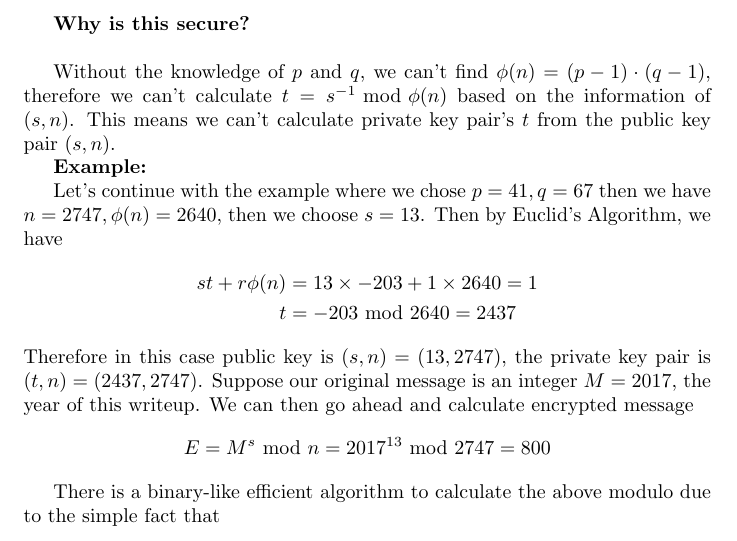
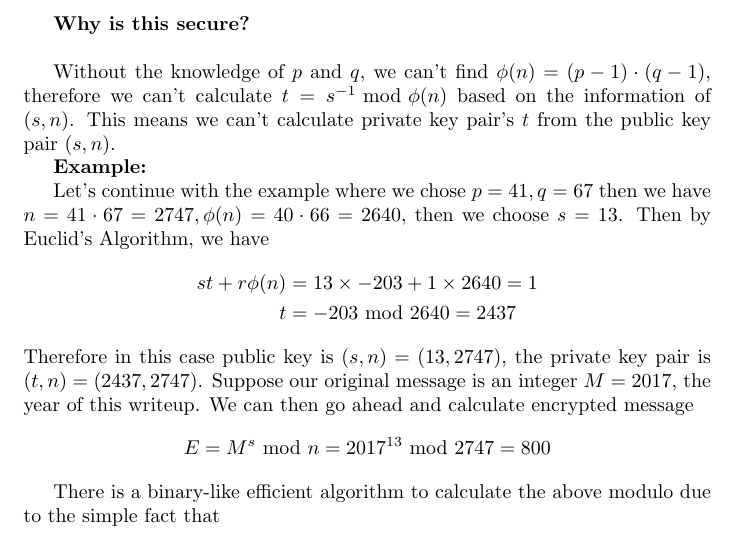
Before and after one commit to DogtorDoggo/rsa-guide, a LaTeX document (RSA.tex): part of page 3 of 5, cut so that both start at the same text. Compiled offline with pdfLaTeX.

Commit message:
Update RSA.tex

```diff
--- a/RSA.tex
+++ b/RSA.tex
@@ -103,7 +103,7 @@ Without the knowledge of $p$ and $q$, we can't find $\phi(n)=(p-1)\cdot(q-1)$, t
 
 \textbf{Example:}
 
-Let's continue with the example where we chose $p = 41, q = 67$ then we have $n = 2747, \phi(n) = 2640$, then we choose $s = 13$. Then by Euclid's Algorithm, we have
+Let's continue with the example where we chose $p = 41, q = 67$ then we have $n = 41\cdot 67= 2747, \phi(n)= 40\cdot 66 = 2640$, then we choose $s = 13$. Then by Euclid's Algorithm, we have
 \begin{align*}
 s t + r\phi(n) &= 13\times -203 + 1\times2640 = 1\\
 t &= -203\text{ mod } 2640 = 2437
```
